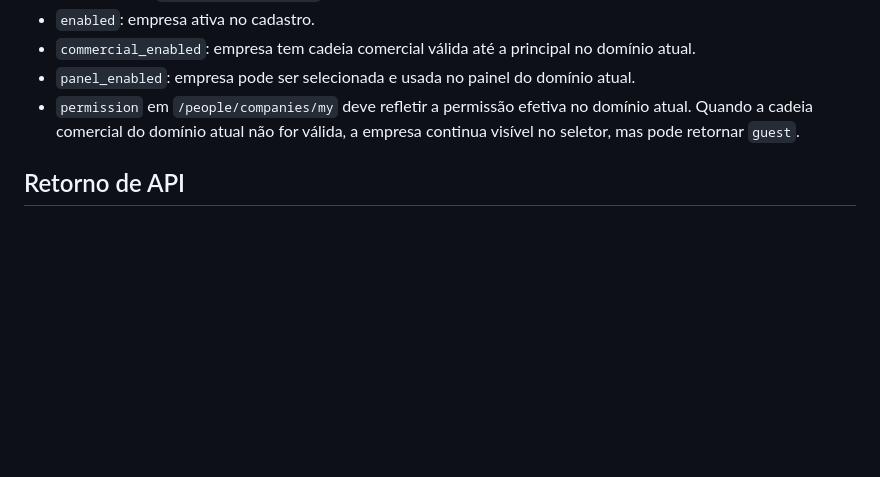
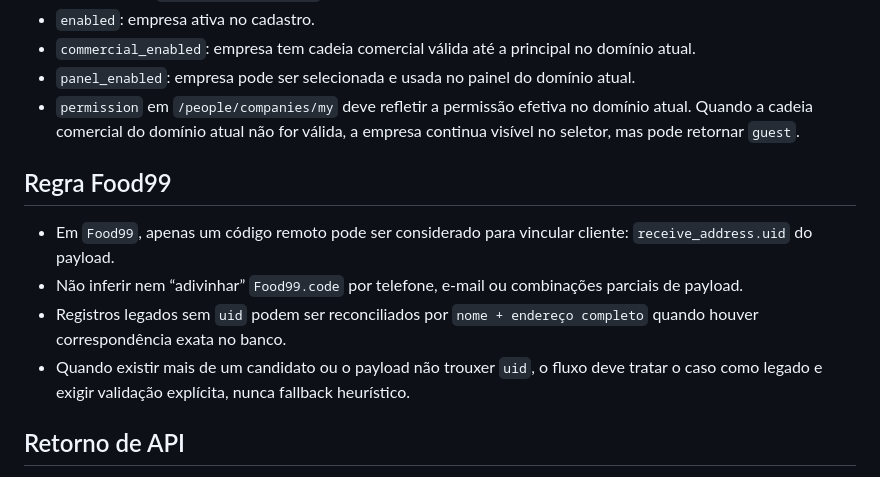
Before and after one commit to ControleOnline/api-community, a Markdown page: AGENTS.md, the part around the change. GitHub-like rendering; blank space fills up the shorter version.

Commit message:
chore: atualizar documentação AGENTS.md para clareza nas convenções

```diff
--- a/AGENTS.md
+++ b/AGENTS.md
@@ -47,6 +47,12 @@
 - `panel_enabled`: empresa pode ser selecionada e usada no painel do domínio atual.
 - `permission` em `/people/companies/my` deve refletir a permissão efetiva no domínio atual. Quando a cadeia comercial do domínio atual não for válida, a empresa continua visível no seletor, mas pode retornar `guest`.
 
+## Regra Food99
+- Em `Food99`, apenas um código remoto pode ser considerado para vincular cliente: `receive_address.uid` do payload.
+- Não inferir nem “adivinhar” `Food99.code` por telefone, e-mail ou combinações parciais de payload.
+- Registros legados sem `uid` podem ser reconciliados por `nome + endereço completo` quando houver correspondência exata no banco.
+- Quando existir mais de um candidato ou o payload não trouxer `uid`, o fluxo deve tratar o caso como legado e exigir validação explícita, nunca fallback heurístico.
+
 ## Retorno de API
 - Toda resposta customizada interna deve seguir o padrão do `HydratorService`.
 - Exceções só são aceitáveis quando houver integração externa que imponha outro contrato.
```
